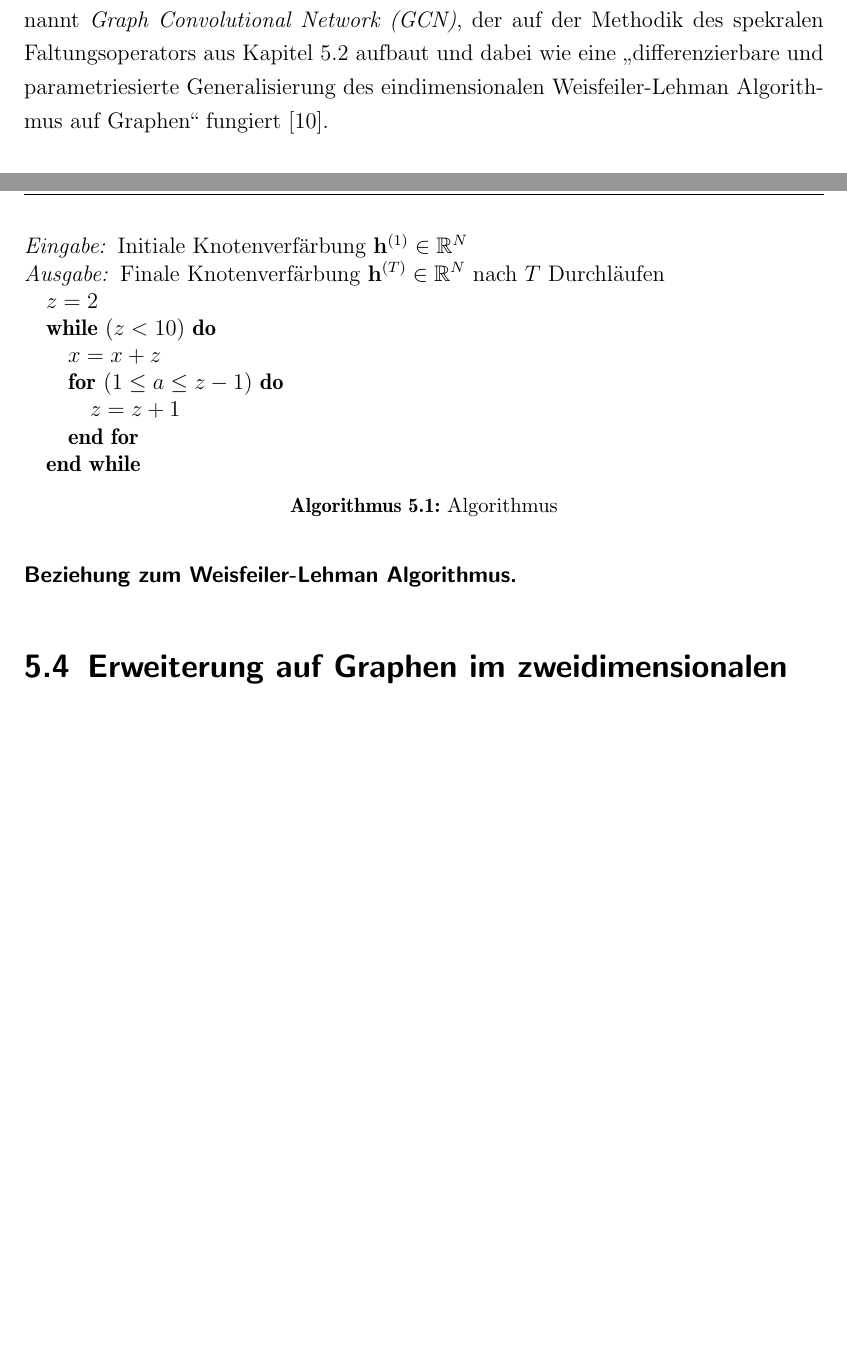
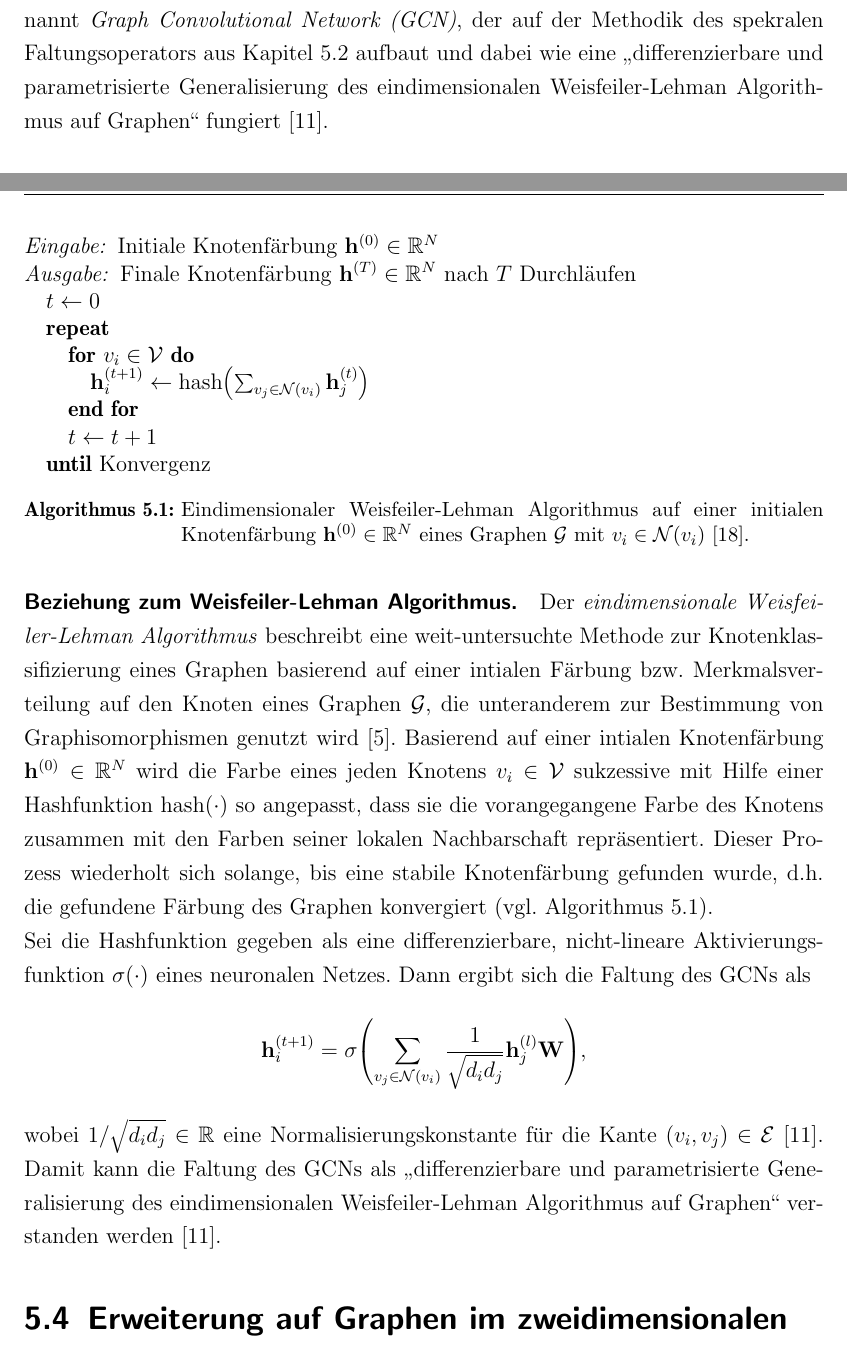
Before and after one commit to rusty1s/deep-learning-on-graphs, a LaTeX thesis (master/main.tex, which reads master/glossaries.tex, master/kapitel/spektrales-lernen/gcn.tex): two parts of pages 24 and 26 of 51 before the commit and two parts of pages 24 and 26 of 53 after it, joined at a grey line, cut so that both start at the same text, the shorter picture padded with empty space. Compiled offline with pdfLaTeX.

Commit message:
weisfeiler lehman

```diff
--- a/master/glossaries.tex
+++ b/master/glossaries.tex
@@ -44,3 +44,4 @@
 \newglossaryentry{conv2d}{name=\ensuremath{\mathrm{conv2d}}, description={Adjazentmatrix eines Graphen \gls{G}}}
 \newglossaryentry{spline}{name=\ensuremath{b}, description={B-Spline-Kurve}}
 \newglossaryentry{basis}{name=\ensuremath{N}, description={Basisfunktionen einer B-Spline-Kurve}}
+\newglossaryentry{act}{name=\ensuremath{\sigma}, description={Aktivierungsfunktion}}
--- a/master/kapitel/spektrales-lernen/gcn.tex
+++ b/master/kapitel/spektrales-lernen/gcn.tex
@@ -1,7 +1,7 @@
 \section{Graph Convolutional Networks}
 \label{graph_convolutional_networks}
 
-\citeauthor{gcn} motivieren einen weiteren Ansatz zur Faltung auf Graphen, genannt \emph{\gls{GCN}}, der auf der Methodik des spekralen Faltungsoperators aus Kapitel~\ref{spektraler_faltungsoperator} aufbaut und dabei wie eine \enquote{differenzierbare und parametriesierte Generalisierung des eindimensionalen Weisfeiler-Lehman Algorithmus auf Graphen} fungiert~\cite{gcn}.
+\citeauthor{gcn} motivieren einen weiteren Ansatz zur Faltung auf Graphen, genannt \emph{\gls{GCN}}, der auf der Methodik des spekralen Faltungsoperators aus Kapitel~\ref{spektraler_faltungsoperator} aufbaut und dabei wie eine \enquote{differenzierbare und parametrisierte Generalisierung des eindimensionalen Weisfeiler-Lehman Algorithmus auf Graphen} fungiert~\cite{gcn}.
 
 \paragraph{Faltungsoperator}
 \label{gcn_faltungsoperator}
@@ -51,20 +51,31 @@ mit Faltungsaufwand $\gls{O}\left(M_{\mathrm{in}}M_{\mathrm{out}}\left|\gls{E}\r
 \paragraph{Beziehung zum Weisfeiler-Lehman Algorithmus}
 \label{weisfeiler_lehman_beziehung}
 
+\begin{algorithm}[t]
+\centering
+\begin{algorithmic}
+  \REQUIRE{} Initiale Knotenfärbung $\ve{h}^{\left(0\right)} \in \gls{R}^N$
+  \ENSURE{} Finale Knotenfärbung $\ve{h}^{\left(T\right)} \in \gls{R}^N$ nach $T$ Durchläufen
+  \STATE{} $t \leftarrow 0$
+  \REPEAT{}
+    \FOR{$\gls{v}_i \in \gls{V}$}
+      \STATE{} $\ve{h}^{\left(t+1\right)}_i \leftarrow \mathrm{hash}\left(\sum_{\gls{v}_j \in \gls{Neighbor}\left(\gls{v}_i\right)} \ve{h}^{\left(t\right)}_j\right)$
+    \ENDFOR{}
+    \STATE{} $t \leftarrow t + 1$
+  \UNTIL{Konvergenz}
+\end{algorithmic}
+  \caption[Weisfeiler-Lehman Algorithmus]{Eindimensionaler Weisfeiler-Lehman Algorithmus auf einer initialen Knotenfärbung $\ve{h}^{\left(0\right)} \in \gls{R}^N$ eines Graphen \gls{G} mit $\gls{v}_i \in \gls{Neighbor}\left(\gls{v}_i\right)$~\cite{wl}.}
+\label{alg:wl}
+\end{algorithm}
 
-\begin{algorithm}[t]
-% \centering
-\begin{algorithmic}
-  \REQUIRE{} Initiale Knotenverfärbung $\ve{h}^{\left(1\right)} \in \gls{R}^N$
-  \ENSURE{} Finale Knotenverfärbung $\ve{h}^{\left(T\right)} \in \gls{R}^N$ nach $T$ Durchläufen
-\STATE $z = 2$
-\WHILE{$(z < 10)$}
-\STATE $x = x + z$
-\FOR{$(1 \leq a \leq z-1)$}
-\STATE $z = z + 1$
-\ENDFOR
-\ENDWHILE
-\end{algorithmic}
-\caption[Ein Algorithmus]{Algorithmus}
-\label{algo_1}
-\end{algorithm}
+Der \emph{eindimensionale Weis\-fei\-ler-Lehman Algorithmus} beschreibt eine weit-untersuchte Methode zur Knotenklassifizierung eines Graphen basierend auf einer intialen Färbung \bzw{} Merkmalsverteilung auf den Knoten eines Graphen \gls{G}, die unteranderem zur Bestimmung von Graphisomorphismen genutzt wird~\cite{douglas}.
+Basierend auf einer intialen Knotenfärbung $\ve{h}^{\left(0\right)} \in \gls{R}^N$ wird die Farbe eines jeden Knotens $\gls{v}_i \in \gls{V}$ sukzessive mit Hilfe einer Hashfunktion $\mathrm{hash}\left(\cdot\right)$ so angepasst, dass sie die vorangegangene Farbe des Knotens zusammen mit den Farben seiner lokalen Nachbarschaft repräsentiert.
+Dieser Prozess wiederholt sich solange, bis eine stabile Knotenfärbung gefunden wurde, \dhe{} die gefundene Färbung des Graphen konvergiert (\vgl{} Algorithmus~\ref{alg:wl}).
+
+Sei die Hashfunktion gegeben als eine differenzierbare, nicht-lineare Aktivierungsfunktion $\gls{act}\left(\cdot\right)$ eines neuronalen Netzes.
+Dann ergibt sich die Faltung des \glspl{GCN} als
+\begin{equation*}
+  \ve{h}^{\left(t+1\right)}_i = \gls{act}\left(\sum_{\gls{v}_j \in \gls{Neighbor}\left(\gls{v}_i\right)} \frac{1}{\sqrt{d_i d_j}} \ve{h}^{\left(l\right)}_j \gls{W} \right),
+\end{equation*}
+wobei $1/\sqrt{d_i d_j} \in \gls{R}$ eine Normalisierungskonstante für die Kante $\left(\gls{v}_i, \gls{v}_j\right) \in \gls{E}$~\cite{gcn}.
+Damit kann die Faltung des \glspl{GCN} als \enquote{differenzierbare und parametrisierte Generalisierung des eindimensionalen Weisfeiler-Lehman Algorithmus auf Graphen} verstanden werden~\cite{gcn}.
```
Also changed, not shown: master/kapitel/spektrales-lernen/gcn_ebener_graph.tex (+1 -1 lines), master/literatur.bib (+15 -0 lines), master/main.pdf.
